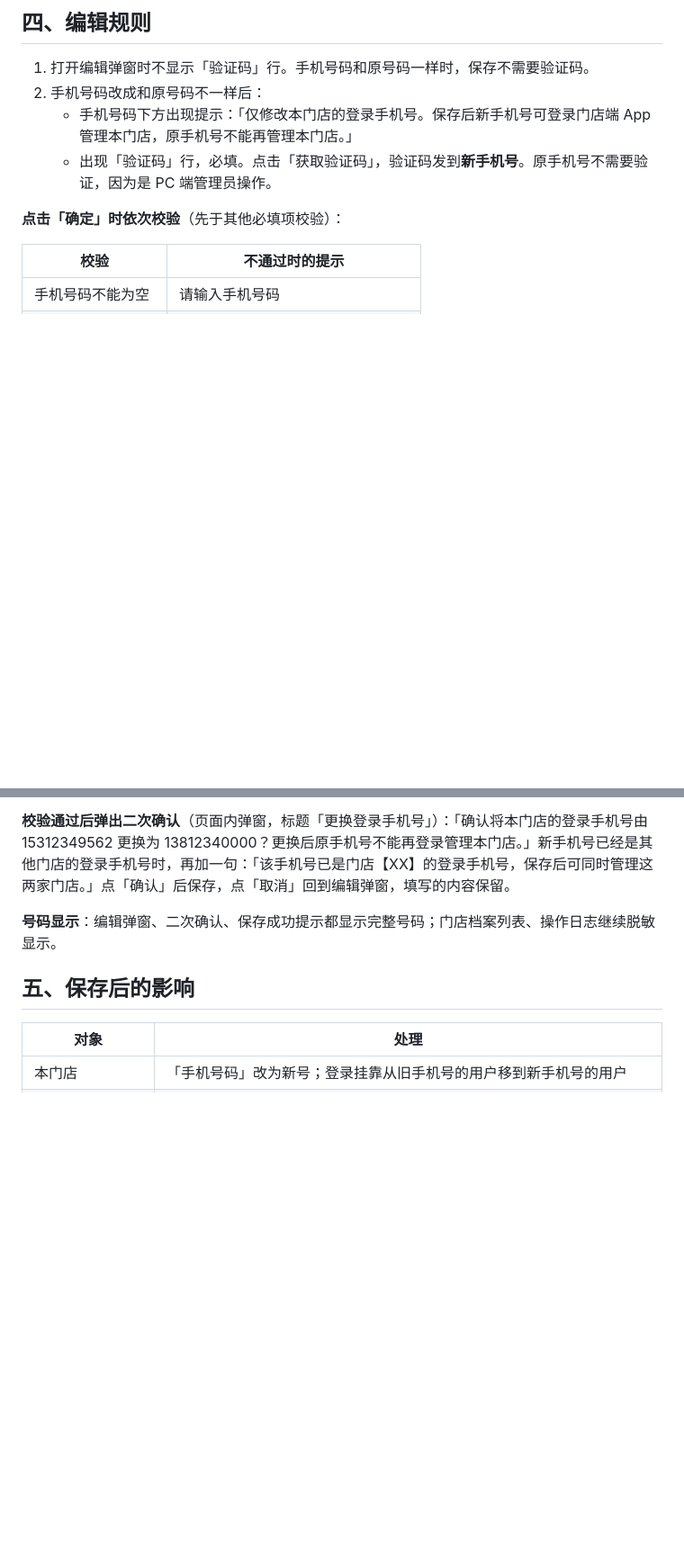
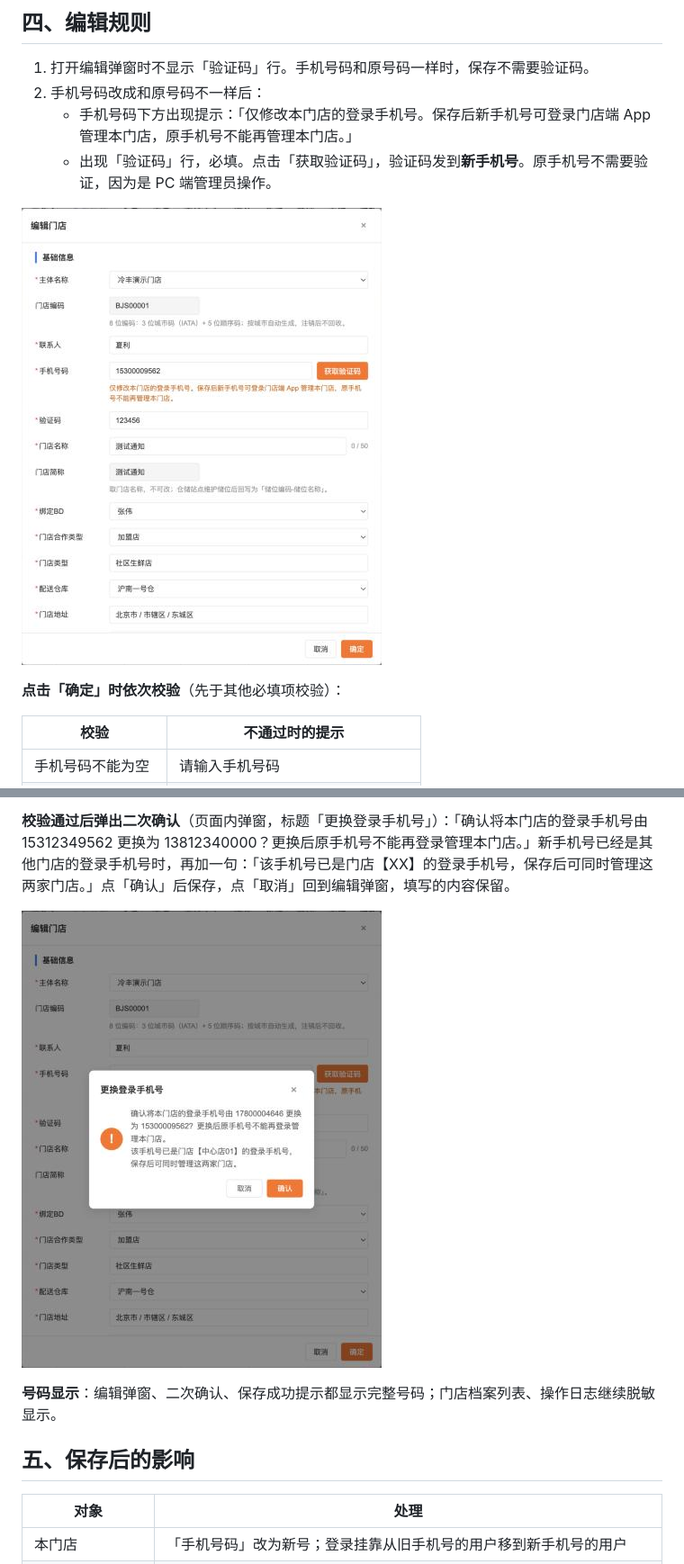
Before and after one commit to 342-droid/LFerp, a Markdown page: prototype-prd/857-门店档案手机号码可编辑.md, 2 parts joined by grey strips. Shown at 90% size. Rendered like a GitHub page; pictures changed too: prototype-prd/images/857-01-编辑门店改手机号.png (added), prototype-prd/images/857-02-更换登录手机号确认.png (added); blank space fills up the shorter version.

Commit message:
docs: 【857】需求说明贴入原型截图
- 通用: 【857】需求说明贴入 6 张原型图：编辑门店改手机号、更换登录手机号确认、门店App改号弹窗（有/无其他门店）、选择门店、登录提示未绑定门店

Co-Authored-By: Claude Opus 5.5 <noreply@anthropic.com>

```diff
--- a/prototype-prd/857-门店档案手机号码可编辑.md
+++ b/prototype-prd/857-门店档案手机号码可编辑.md
@@ -31,6 +31,8 @@
    - 手机号码下方出现提示：「仅修改本门店的登录手机号。保存后新手机号可登录门店端 App 管理本门店，原手机号不能再管理本门店。」
    - 出现「验证码」行，必填。点击「获取验证码」，验证码发到**新手机号**。原手机号不需要验证，因为是 PC 端管理员操作。
 
+![编辑门店：改成新手机号后出现提示和验证码行](images/857-01-编辑门店改手机号.png)
+
 **点击「确定」时依次校验**（先于其他必填项校验）：
 
 | 校验 | 不通过时的提示 |
@@ -42,6 +44,8 @@
 手机号校验通过后，再按原有规则校验其他必填项（绑定 BD、门店地址、门头照等）。
 
 **校验通过后弹出二次确认**（页面内弹窗，标题「更换登录手机号」）：「确认将本门店的登录手机号由 15312349562 更换为 13812340000？更换后原手机号不能再登录管理本门店。」新手机号已经是其他门店的登录手机号时，再加一句：「该手机号已是门店【XX】的登录手机号，保存后可同时管理这两家门店。」点「确认」后保存，点「取消」回到编辑弹窗，填写的内容保留。
+
+![更换登录手机号二次确认（新号已是其他门店登录手机号）](images/857-02-更换登录手机号确认.png)
 
 **号码显示**：编辑弹窗、二次确认、保存成功提示都显示完整号码；门店档案列表、操作日志继续脱敏显示。
 
```
Also changed, not shown: other parts of prototype-prd/857-门店档案手机号码可编辑.md (+12 -0 lines), prototype-prd/images/857-03-门店App改号弹窗-有其他门店.png (added), prototype-prd/images/857-04-门店App选择门店.png (added), prototype-prd/images/857-05-门店App改号弹窗-无其他门店.png (added), prototype-prd/images/857-06-门店App登录提示未绑定门店.png (added), 2 other files.
